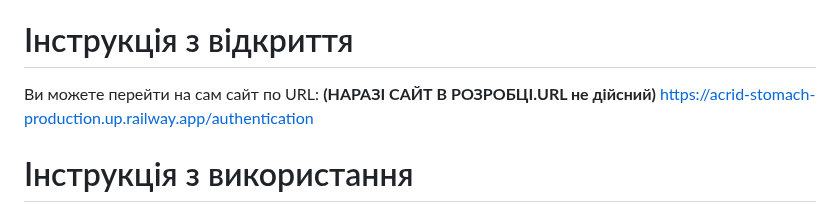
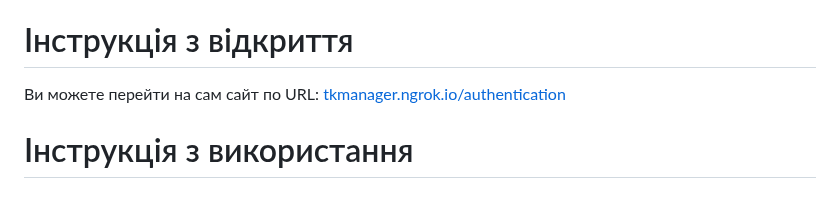
Before and after one commit to n1kkita/taskManager, a Markdown page: README.md, the part around the change. Drawn GitHub-style.

```diff
--- a/README.md
+++ b/README.md
@@ -4,7 +4,7 @@
 MyTaskManager - це проект управління задачами, розроблений на Java Spring та FullCalendar framework. Цей проект допоможе вам ефективно організувати свої завдання, відстежувати їх виконання та планувати робочий процес.
 
 # Інструкція з відкриття
-Ви можете перейти на сам сайт по URL: **(НАРАЗІ САЙТ В РОЗРОБЦІ.URL не дійсний)** [https://acrid-stomach-production.up.railway.app/authentication](https://acrid-stomach-production.up.railway.app/authentication)
+Ви можете перейти на сам сайт по URL: [tkmanager.ngrok.io/authentication](http://tkmanager.ngrok.io/authentication)
 
 # Інструкція з використання
 - Після реєстрації ви потрапите на свій профіль де ви зможете стоврити свою групу. Один користувач може мати безліч своїx груп
```
